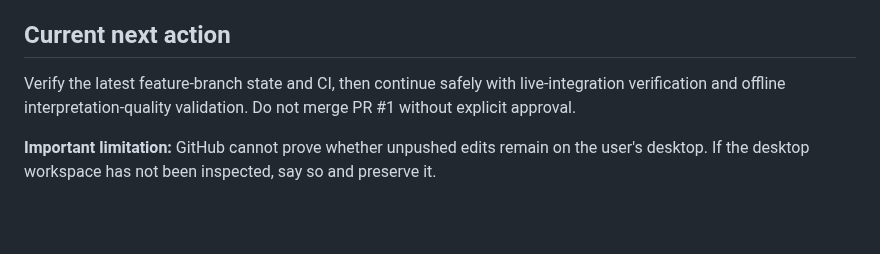
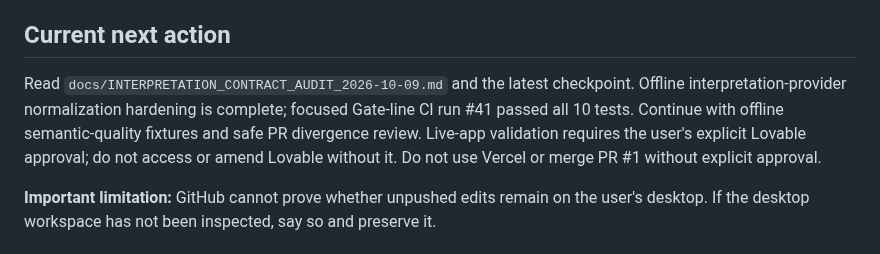
Before and after one commit to mobinhan/know-yourself-mvp, a Markdown page: RESUME.md, the part around the change. Drawn GitHub-style; blank space fills up the shorter version.

Commit message:
Update resume entry with completed offline contract audit

```diff
--- a/RESUME.md
+++ b/RESUME.md
@@ -44,7 +44,7 @@ When the user says **“save mcp”**, execute the full procedure in [docs/CONTI
 
 ## Current next action
 
-Verify the latest feature-branch state and CI, then continue safely with live-integration verification and offline interpretation-quality validation. Do not merge PR #1 without explicit approval.
+Read `docs/INTERPRETATION_CONTRACT_AUDIT_2026-10-09.md` and the latest checkpoint. Offline interpretation-provider normalization hardening is complete; focused Gate-line CI run #41 passed all 10 tests. Continue with offline semantic-quality fixtures and safe PR divergence review. Live-app validation requires the user's explicit Lovable approval; do not access or amend Lovable without it. Do not use Vercel or merge PR #1 without explicit approval.
 
 **Important limitation:** GitHub cannot prove whether unpushed edits remain on the user's desktop. If the desktop workspace has not been inspected, say so and preserve it.
 
```
